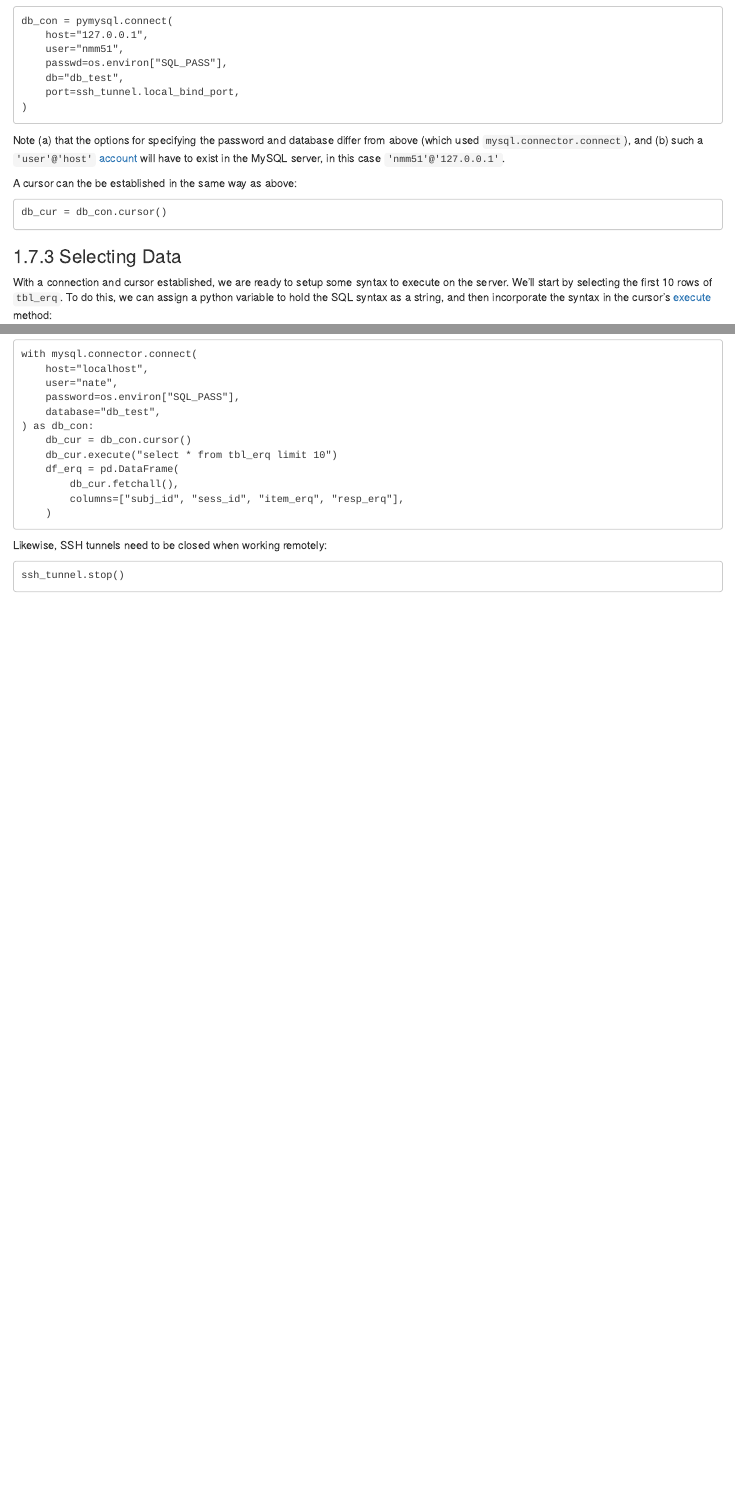
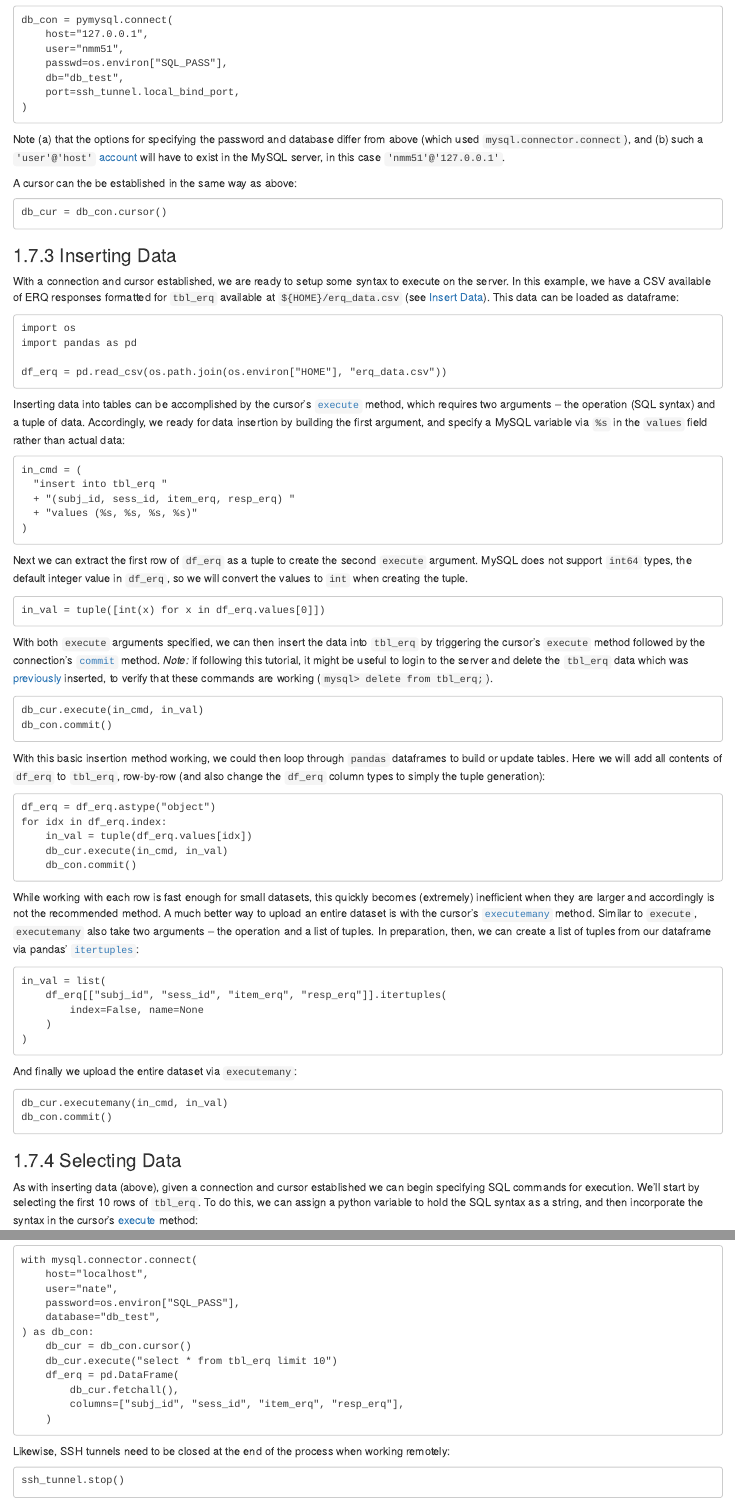
Before and after one commit to labarlab/labarlab.github.io, an R Markdown document (07-databases.Rmd): the page in a window 1100 px wide, from 15960 px down before the commit and from 15900 px down after it, so that both start at the same text, and a second part further down, joined at a grey line. Rendered offline with R 4.5, knitr and Pandoc, with nearby package versions; drawn as R Markdown's standard HTML page in place of the format the file asks for; long lines of code are wrapped.

Commit message:
[DEV] ch 7.7.3 inserting data

````diff
--- a/07-databases.Rmd
+++ b/07-databases.Rmd
@@ -830,9 +825,71 @@ db_cur = db_con.cursor()
 ```
 
 
+### Inserting Data
+
+With a connection and cursor established, we are ready to setup some syntax to execute on the server. In this example, we have a CSV available of ERQ responses formatted for `tbl_erq` available at `${HOME}/erq_data.csv` (see [Insert Data](#insert_data)). This data can be loaded as dataframe:
+
+```
+import os
+import pandas as pd
+
+df_erq = pd.read_csv(os.path.join(os.environ["HOME"], "erq_data.csv"))
+```
+
+Inserting data into tables can be accomplished by the cursor's [`execute`](https://dev.mysql.com/doc/connector-python/en/connector-python-api-mysqlcursor-execute.html) method, which requires two arguments -- the operation (SQL syntax) and a tuple of data. Accordingly, we ready for data insertion by building the first argument, and specify a MySQL variable via `%s` in the `values` field rather than actual data:
+
+```
+in_cmd = (
+  "insert into tbl_erq "
+  + "(subj_id, sess_id, item_erq, resp_erq) "
+  + "values (%s, %s, %s, %s)"
+)
+```
+
+Next we can extract the first row of `df_erq` as a tuple to create the second `execute` argument. MySQL does not support `int64` types, the default integer value in `df_erq`, so we will convert the values to `int` when creating the tuple.
+
+```
+in_val = tuple([int(x) for x in df_erq.values[0]])
+```
+
+With both `execute` arguments specified, we can then insert the data into `tbl_erq` by triggering the cursor's `execute` method followed by the connection's [`commit`](https://dev.mysql.com/doc/connector-python/en/connector-python-api-mysqlconnection-commit.html) method. *Note:* if following this tutorial, it might be useful to login to the server and delete the `tbl_erq` data which was [previously](#insert_data) inserted, to verify that these commands are working (`mysql> delete from tbl_erq;`).
+
+```
+db_cur.execute(in_cmd, in_val)
+db_con.commit()
+```
+
+With this basic insertion method working, we could then loop through `pandas` dataframes to build or update tables. Here we will add all contents of `df_erq` to `tbl_erq`, row-by-row (and also change the `df_erq` column types to simply the tuple generation):
+
+```
+df_erq = df_erq.astype("object")
+for idx in df_erq.index:
+    in_val = tuple(df_erq.values[idx])
+    db_cur.execute(in_cmd, in_val)
+    db_con.commit()
+```
+
+While working with each row is fast enough for small datasets, this quickly becomes (extremely) inefficient when they are larger and accordingly is not the recommended method. A much better way to upload an entire dataset is with the cursor's [`executemany`](https://dev.mysql.com/doc/connector-python/en/connector-python-api-mysqlcursor-executemany.html) method. Similar to `execute`, `executemany` also take two arguments -- the operation and a list of tuples. In preparation, then, we can create a list of tuples from our dataframe via pandas' [`itertuples`](https://pandas.pydata.org/docs/reference/api/pandas.DataFrame.itertuples.html):
+
+```
+in_val = list(
+    df_erq[["subj_id", "sess_id", "item_erq", "resp_erq"]].itertuples(
+        index=False, name=None
+    )
+)
+```
+
+And finally we upload the entire dataset via `executemany`:
+
+```
+db_cur.executemany(in_cmd, in_val)
+db_con.commit()
+```
+
+
 ### Selecting Data
 
-With a connection and cursor established, we are ready to setup some syntax to execute on the server. We'll start by selecting the first 10 rows of `tbl_erq`. To do this, we can assign a python variable to hold the SQL syntax as a string, and then incorporate the syntax in the cursor's [execute](https://dev.mysql.com/doc/connector-python/en/connector-python-api-mysqlcursor-execute.html) method:
+As with inserting data (above), given a connection and cursor established we can begin specifying SQL commands for execution. We'll start by selecting the first 10 rows of `tbl_erq`. To do this, we can assign a python variable to hold the SQL syntax as a string, and then incorporate the syntax in the cursor's [execute](https://dev.mysql.com/doc/connector-python/en/connector-python-api-mysqlcursor-execute.html) method:
 
 ```
 query = "select * from tbl_erq limit 10"
@@ -903,7 +962,7 @@ with mysql.connector.connect(
     )
 ```
 
-Likewise, SSH tunnels need to be closed when working remotely:
+Likewise, SSH tunnels need to be closed at the end of the process when working remotely:
 
 ```
 ssh_tunnel.stop()
````
Also changed, not shown: docs/reference-keys.txt, docs/search_index.json, 07-databases.Rmd (11 more changed lines), 9 other files.
